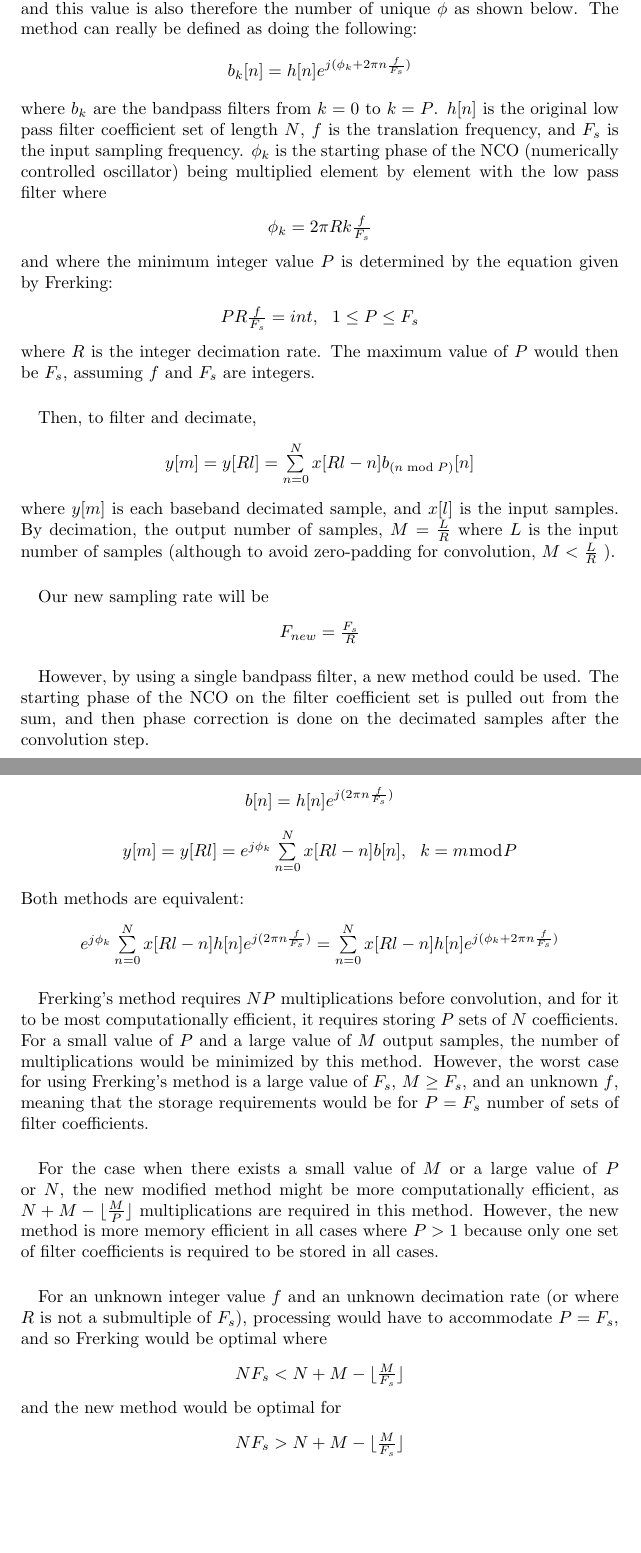
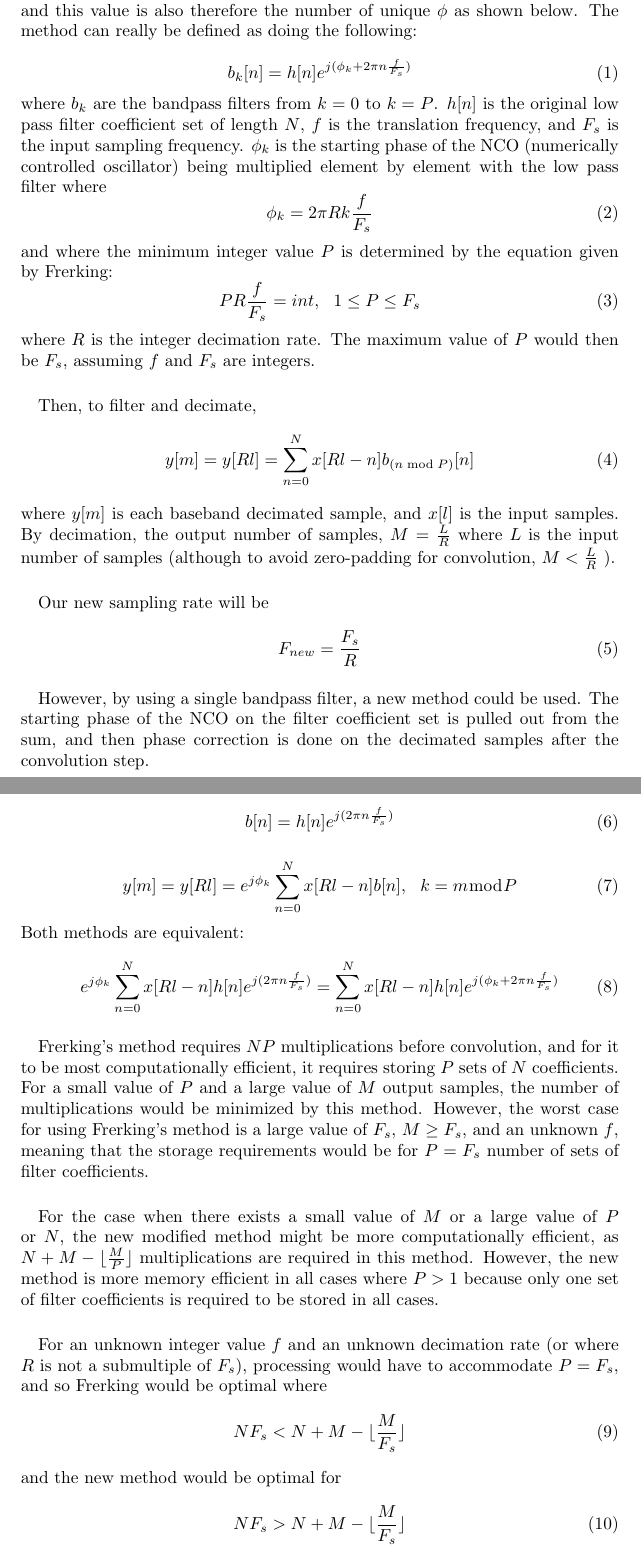
Before and after one commit to SuperDARNCanada/borealis, a LaTeX document (testing/frerking.tex): two parts of pages 1 and 2 of 2, joined at a grey line, cut so that both start at the same text, the shorter picture padded with empty space. Compiled offline with pdfLaTeX.

Commit message:
Equation numbers on Frerking LaTex document

```diff
--- a/testing/frerking.tex
+++ b/testing/frerking.tex
@@ -6,45 +6,45 @@
         \paragraph{}
         Frerking's method is found in Frerking, M. E., \textit{Digital Signal Processing in Communications Systems}, Chapman \& Hall, 1994, pp. 171-174. It is a method for creating a frequency-translating FIR filter by translating the filter coefficients to a bandpass filter and then convolving with the input samples (to simultaneously mix to baseband and decimate). The method involves creating multiple bandpass filters so as to maintain the linear phase property of the FIR filter. The number of bandpass filters (sets of coefficients) required is defined as $P$, and this value is also therefore the number of unique ${\phi}$ as shown below. The method can really be defined as doing the following:
 
-        \begin{center}
-            ${{b}_k[n]} = h[n]e^{j({\phi}_k + 2{\pi}n\frac{f}{{F}_s})} $
-        \end{center}
+        \begin{equation} \label{eq1}
+            {{b}_k[n]} = h[n]e^{j({\phi}_k + 2{\pi}n\frac{f}{{F}_s})}
+        \end{equation}
         where ${b}_k$ are the bandpass filters from $k=0$ to $k=P$. ${h[n]}$ is the original low pass filter coefficient set of length $N$, $f$ is the translation frequency, and ${F}_s$ is the input sampling frequency. ${{\phi}_k}$ is the starting phase of the NCO (numerically controlled oscillator) being multiplied element by element with the low pass filter where
-        \begin{center}
-            ${\phi}_k = 2{\pi}Rk{\frac{f}{{F}_s}}$
-        \end{center}
+        \begin{equation}
+            {\phi}_k = 2{\pi}Rk{\frac{f}{{F}_s}}
+        \end{equation}
         and where the minimum integer value $P$ is determined by the equation given by Frerking:
-        \begin{center}
-            $PR\frac{f}{{F}_s} = int,\ \ 1 \leq P \leq {F}_s $
-        \end{center}
+        \begin{equation}
+            PR\frac{f}{{F}_s} = int,\ \ 1 \leq P \leq {F}_s
+        \end{equation}
         where $R$ is the integer decimation rate. The maximum value of $P$ would then be ${F}_s$, assuming $f$ and ${F}_s$ are integers.
         \paragraph{}
         Then, to filter and decimate,
-        \begin{center}
-            ${y[m]} = {y[Rl]} = \sum\limits_{n=0}^N x[Rl-n]{b}_{(n{\bmod}P)}[n] $
-        \end{center}
+        \begin{equation}
+            {y[m]} = {y[Rl]} = \sum\limits_{n=0}^N x[Rl-n]{b}_{(n{\bmod}P)}[n]
+        \end{equation}
         where ${y[m]}$ is each baseband decimated sample,  and ${x[l]}$ is the input samples. By decimation, the output number of samples, $M = \frac{L}{R}$ where $L$ is the input number of samples (although to avoid zero-padding for convolution, $M< {\frac{L}{R}}$ ).
 
         \paragraph{}
         Our new sampling rate will be
-        \begin{center}
-            ${F}_{new} = \frac{{F}_{s}}{R}$
-        \end{center}
+        \begin{equation}
+            {F}_{new} = \frac{{F}_{s}}{R}
+        \end{equation}
 
         \paragraph{}
         However, by using a single bandpass filter, a new method could be used. The starting phase of the NCO on the filter coefficient set is pulled out from the sum, and then phase correction is done on the decimated samples after the convolution step.
 
-        \begin{center}
-            ${{b}[n]} = h[n]e^{j({2{\pi}n\frac{f}{{F}_s}})} $
-        \end{center}
+        \begin{equation}
+            {{b}[n]} = h[n]e^{j({2{\pi}n\frac{f}{{F}_s}})}
+        \end{equation}
 
-        \begin{center}
-            ${y[m]} = {y[Rl]} = e^{j{\phi}_k} \sum\limits_{n=0}^N x[Rl-n]{b[n]},\ \ k = m{\bmod}P $
-        \end{center}
+        \begin{equation}
+            {y[m]} = {y[Rl]} = e^{j{\phi}_k} \sum\limits_{n=0}^N x[Rl-n]{b[n]},\ \ k = m{\bmod}P
+        \end{equation}
         Both methods are equivalent:
-        \begin{center}
-            $e^{j{\phi}_k} \sum\limits_{n=0}^N x[Rl-n]h[n]e^{j(2{\pi}n\frac{f}{{F}_s})} = \sum\limits_{n=0}^N x[Rl-n]h[n]e^{j({\phi}_k + 2{\pi}n\frac{f}{{F}_s})} $
-        \end{center}
+        \begin{equation}
+            e^{j{\phi}_k} \sum\limits_{n=0}^N x[Rl-n]h[n]e^{j(2{\pi}n\frac{f}{{F}_s})} = \sum\limits_{n=0}^N x[Rl-n]h[n]e^{j({\phi}_k + 2{\pi}n\frac{f}{{F}_s})}
+        \end{equation}
 
         \paragraph{}
 
@@ -53,13 +53,13 @@
         For the case when there exists a small value of $M$ or a large value of $P$ or $N$, the new modified method might be more computationally efficient, as $N + M - \lfloor {\frac{M}{P}} \rfloor $ multiplications are required in this method. However, the new method is more memory efficient in all cases where $P > 1$ because only one set of filter coefficients is required to be stored in all cases.
         \paragraph{}
         For an unknown integer value $f$ and an unknown decimation rate (or where $R$ is not a submultiple of ${F}_s$), processing would have to accommodate $P = {F}_s$, and so Frerking would be optimal where
-        \begin{center}
-        $N{F}_s < N + M - \lfloor{\frac{M}{{F}_s}}\rfloor$
-        \end{center}
+        \begin{equation}
+        N{F}_s < N + M - \lfloor{\frac{M}{{F}_s}}\rfloor
+        \end{equation}
         and the new method would be optimal for
-        \begin{center}
-        $N{F}_s > N + M - \lfloor{\frac{M}{{F}_s}}\rfloor$
-        \end{center}
+        \begin{equation}
+        N{F}_s > N + M - \lfloor{\frac{M}{{F}_s}}\rfloor
+        \end{equation}
 
 
 \end{document}\Psi
```
Also changed, not shown: testing/frerking.pdf, 1 other file.
